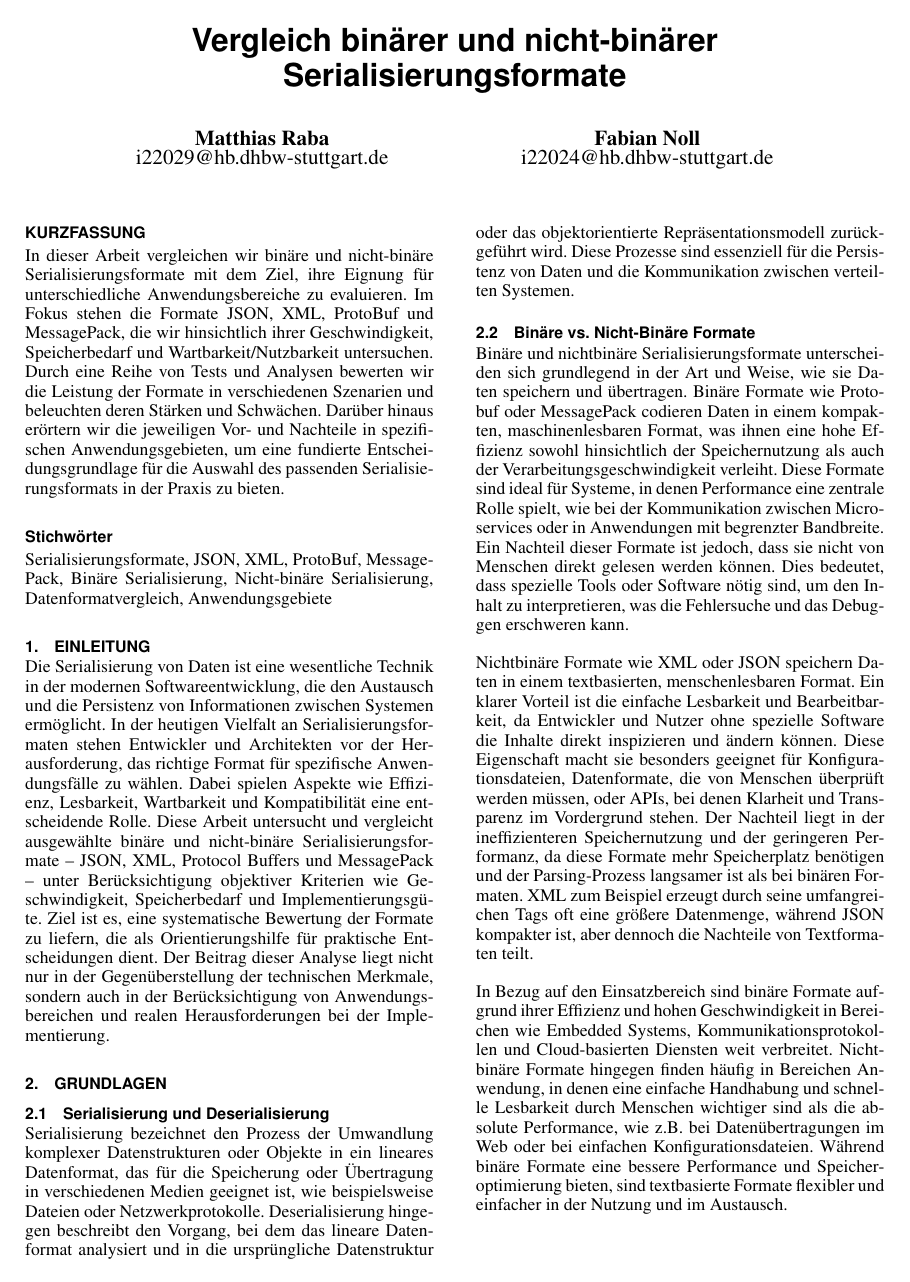
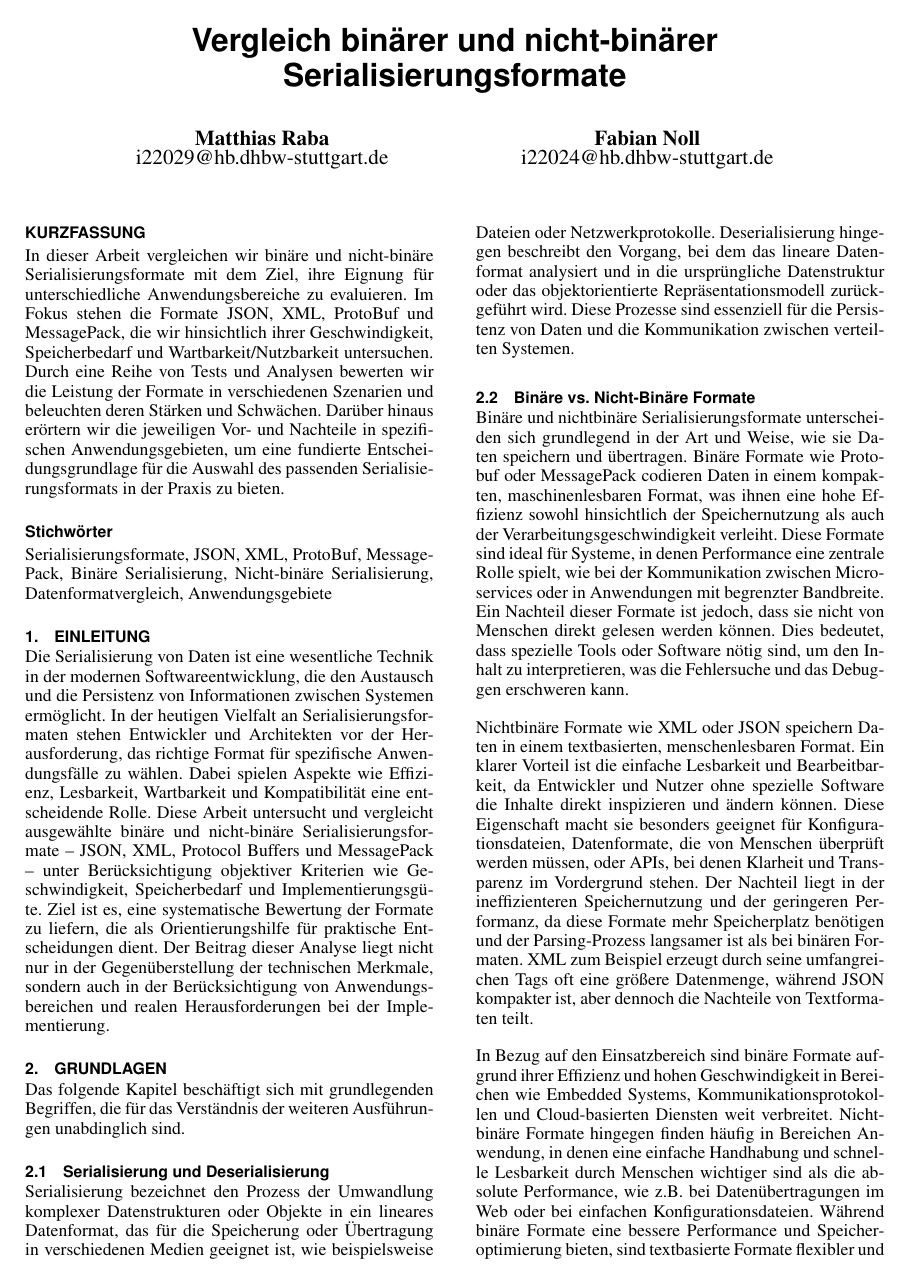
Before and after one commit to FabianRolfMatthiasNoll/NichtHaskell4.0, LaTeX slides (documentation/SeminarBeispiel.tex): page 1 of 11 before the commit and page 1 of 12 after it. Compiled offline with pdfLaTeX.

Commit message:
added entry sentences for sections

```diff
--- a/documentation/SeminarBeispiel.tex
+++ b/documentation/SeminarBeispiel.tex
@@ -40,6 +40,8 @@ Die Serialisierung von Daten ist eine wesentliche Technik in der modernen Softwa
 
 % Jede Section am besten mit einem Kommentar hier im Quelltext markieren
 \section{Grundlagen}
+
+Das folgende Kapitel beschäftigt sich mit grundlegenden Begriffen, die für das Verständnis der weiteren Ausführungen unabdinglich sind.
 
 % Kurze Definition von Serialisierung und Deserialisierung
 \subsection{Serialisierung und Deserialisierung}
```
Also changed, not shown: documentation/output/SeminarBeispiel.pdf, documentation/SeminarBeispiel.tex (2 more changed lines), 5 other files.
